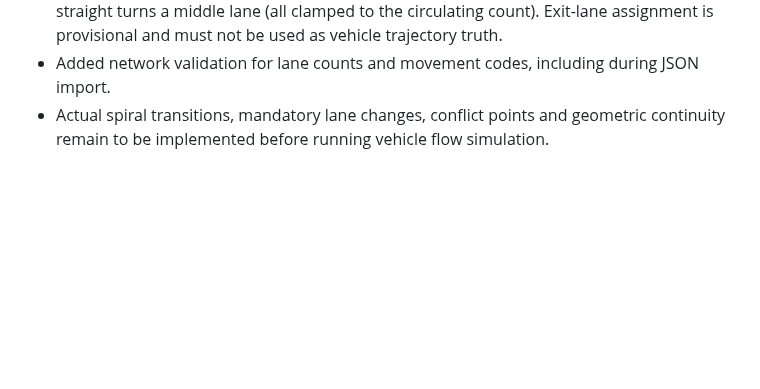
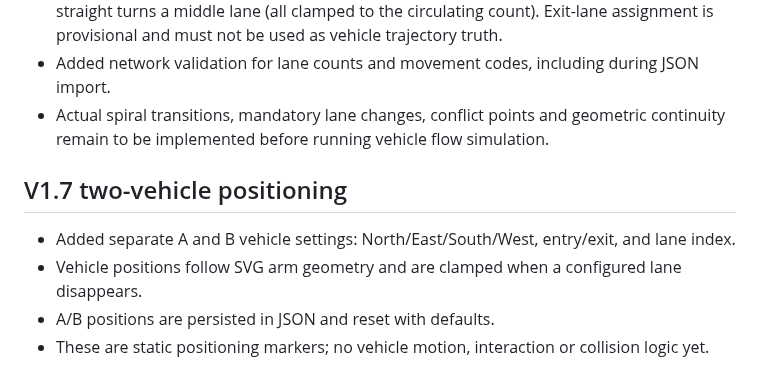
Before and after one commit to zageabb/roundabout_designer, a Markdown page: DEVELOPMENT.md, the part around the change. Drawn GitHub-style; blank space fills up the shorter version.

Commit message:
docs: record vehicle A/B positioning functionality

```diff
--- a/DEVELOPMENT.md
+++ b/DEVELOPMENT.md
@@ -48,3 +48,9 @@ The long-term purpose is vehicle-volume simulation with optional AI analysis. Ke
 - Circulating lanes are indexed outer-to-inner. Left turns prefer outer, right turns inner, straight turns a middle lane (all clamped to the circulating count). Exit-lane assignment is provisional and must not be used as vehicle trajectory truth.
 - Added network validation for lane counts and movement codes, including during JSON import.
 - Actual spiral transitions, mandatory lane changes, conflict points and geometric continuity remain to be implemented before running vehicle flow simulation.
+
+## V1.7 two-vehicle positioning
+- Added separate A and B vehicle settings: North/East/South/West, entry/exit, and lane index.
+- Vehicle positions follow SVG arm geometry and are clamped when a configured lane disappears.
+- A/B positions are persisted in JSON and reset with defaults.
+- These are static positioning markers; no vehicle motion, interaction or collision logic yet.
```
